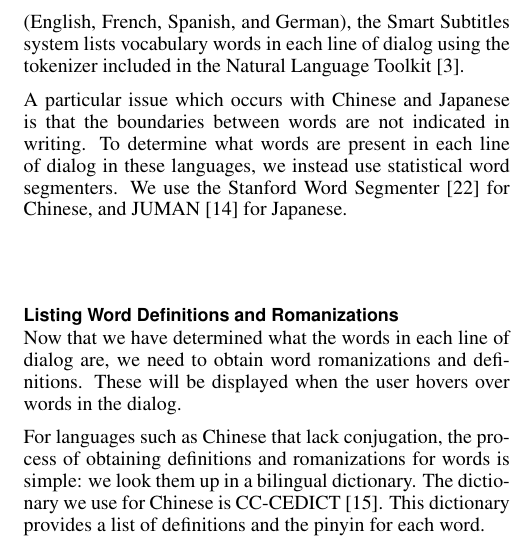
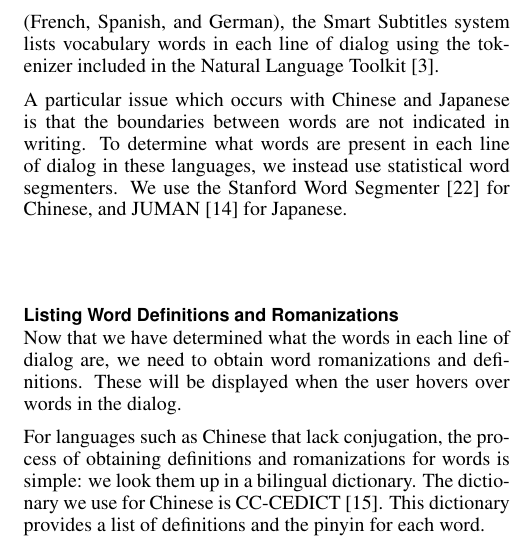
Before and after one commit to gkovacs/smart-subtitles-paper-chi2014, a LaTeX document (smartsubs-paper.tex): part of one column of page 6 of 10, cut so that both start at the same text. Compiled offline with pdfLaTeX.

Commit message:
fix supported language list

```diff
--- a/smartsubs-paper.tex
+++ b/smartsubs-paper.tex
@@ -449,7 +449,7 @@ As an illustrative example, on a set of 4 high-resolution Chinese hard-subtitled
 The subtitles generated by our subtitle extractor provide us with the text of each line of dialog. For many languages,
 going from each line of dialog to the list of words it includes is fairly simple, since words are
 delimited by spaces and punctuation. For European languages supported by
-Smart Subtitles (English, French, Spanish, and German), the Smart Subtitles system lists
+Smart Subtitles (French, Spanish, and German), the Smart Subtitles system lists
 vocabulary words in each line of dialog using the
 tokenizer included in the Natural
 Language Toolkit \cite{nltk}.
```
Also changed, not shown: smartsubs-paper.pdf.
